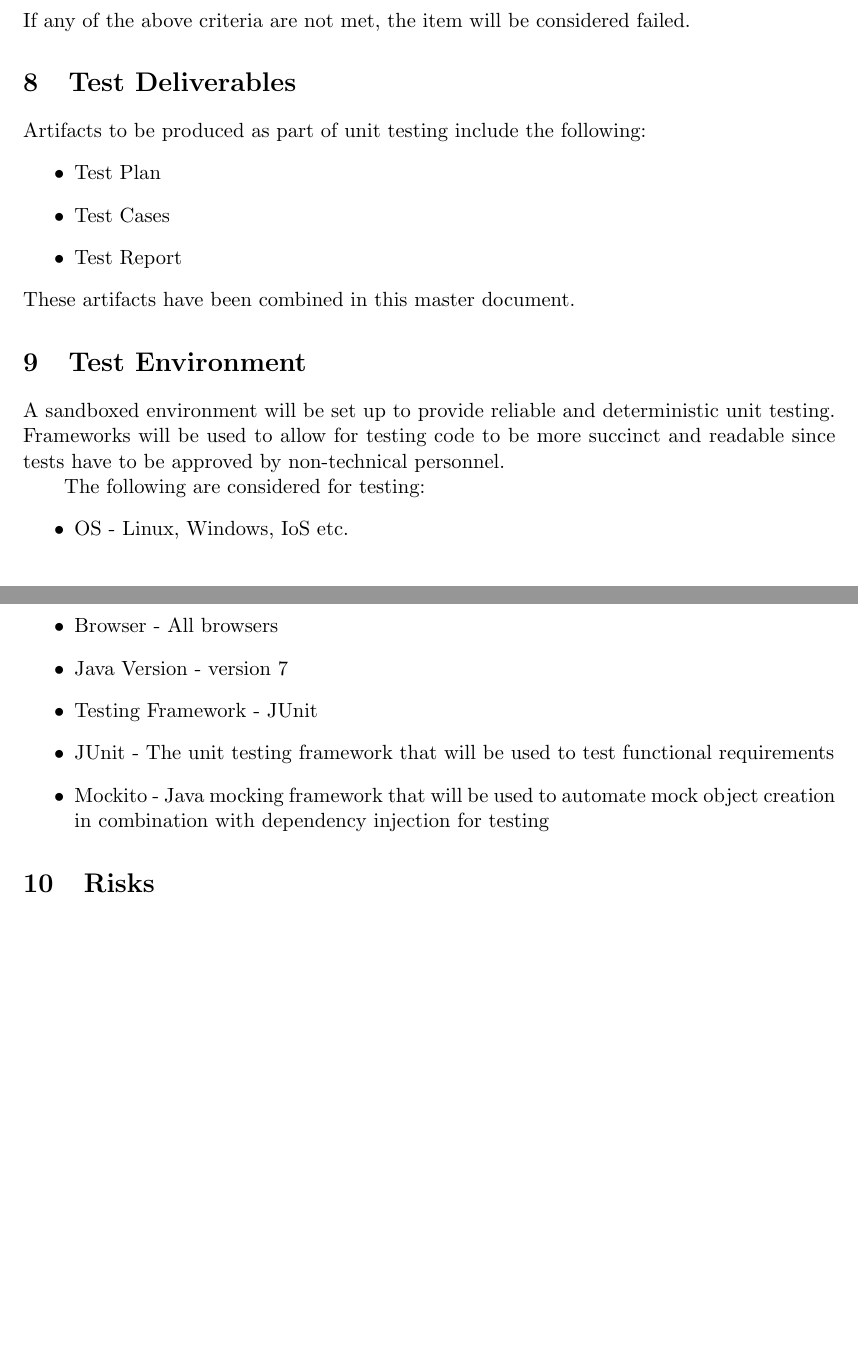
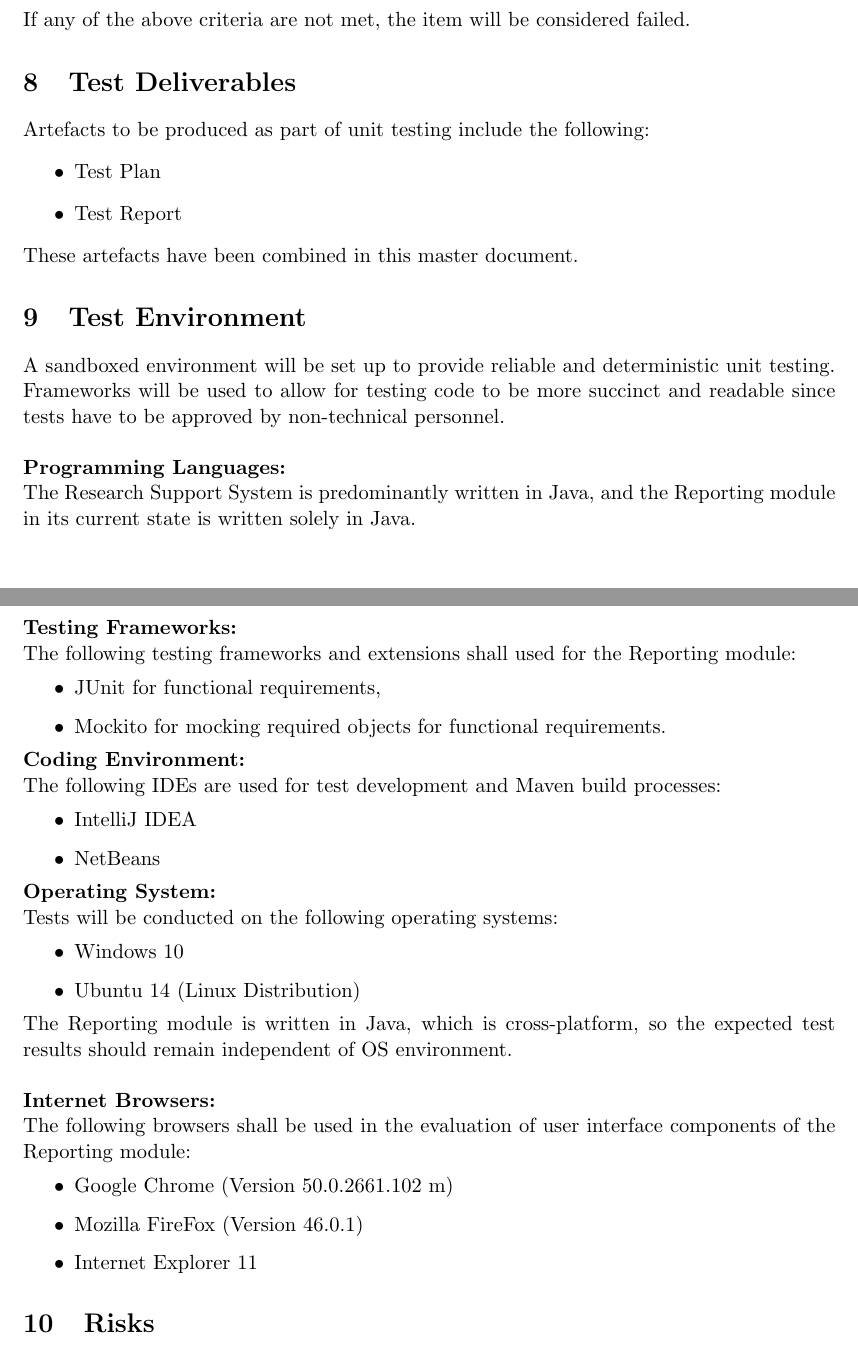
Before and after one commit to psengelke/COS730-Testing-Assignment-Reporting, a LaTeX document (docs/master.tex, which reads docs/UnitTestPlan/utpBody.tex): two parts of pages 11 and 12 of 14 before the commit and two parts of pages 11 and 12 of 15 after it, joined at a grey line, cut so that both start at the same text, the shorter picture padded with empty space. Compiled offline with pdfLaTeX.

Commit message:
Added to test environment.

```diff
--- a/docs/UnitTestPlan/utpBody.tex
+++ b/docs/UnitTestPlan/utpBody.tex
@@ -201,25 +201,51 @@ If any of the above criteria are not met, the item will be considered failed.
 
 \section{Test Deliverables}
 \label{sec:testDeliverables}
-Artifacts to be produced as part of unit testing include the following:
+Artefacts to be produced as part of unit testing include the following:
 \begin{itemize}
 	\item \hyperlink{labelp}{Test Plan}
-	\item \hyperlink{label}{Test Cases}
 	\item \hyperlink{labelr}{Test Report}
 \end{itemize}
-These artifacts have been combined in this master document.
+These artefacts have been combined in this master document.
 
 \section{Test Environment}
 \label{sec:testEnv}
-A sandboxed environment will be set up to provide reliable and deterministic unit testing. Frameworks will be used to allow for testing code to be more succinct and readable since tests have to be approved by non-technical personnel.
-\par The following are considered for testing:
+A sandboxed environment will be set up to provide reliable and deterministic unit testing. Frameworks will be used to allow for testing code to be more succinct and readable since tests have to be approved by non-technical personnel. \\
+
+\textbf{Programming Languages:}\\
+The Research Support System is predominantly written in Java, and the Reporting
+module in its current state is written solely in Java. \\
+
+\textbf{Testing Frameworks:}\\
+The following testing frameworks and extensions shall used for the Reporting module:
 \begin{itemize}
-	\item OS - Linux, Windows, IoS etc.
-	\item Browser - All browsers
-	\item Java Version - version 7
-	\item Testing Framework - JUnit
-	\item JUnit - The unit testing framework that will be used to test functional requirements
-	\item Mockito - Java mocking framework that will be used to automate mock object creation in combination with dependency injection for testing
+	\item JUnit for functional requirements,
+	\item Mockito for mocking required objects for functional requirements.
+\end{itemize}
+
+\textbf{Coding Environment:}\\
+The following IDEs are used for test development and Maven build processes:
+\begin{itemize}
+	\item IntelliJ IDEA
+	\item NetBeans
+\end{itemize}
+
+\textbf{Operating System:} \\
+Tests will be conducted on the following operating systems:
+\begin{itemize}
+	\item Windows 10
+	\item Ubuntu 14 (Linux Distribution)
+\end{itemize}
+The Reporting module is written in Java, which is cross-platform, so the
+expected test results should remain independent of OS environment.\\
+
+\textbf{Internet Browsers:}\\
+The following browsers shall be used in the evaluation of user interface
+components of the Reporting module:
+\begin{itemize}
+	\item Google Chrome (Version 50.0.2661.102 m)
+	\item Mozilla FireFox (Version 46.0.1)
+	\item Internet Explorer 11
 \end{itemize}
 
 \section{Risks}
--- a/docs/master.tex
+++ b/docs/master.tex
@@ -20,7 +20,7 @@
 \newcolumntype{C}[1]{>{\centering\let\newline\\\arraybackslash\hspace{0pt}}m{#1}}
 \newcolumntype{R}[1]{>{\raggedleft\let\newline\\\arraybackslash\hspace{0pt}}m{#1}}
 
-\setlength{\parindent}{2em}
+\setlength{\parindent}{0pt}
 
 \begin{document}
 
```
